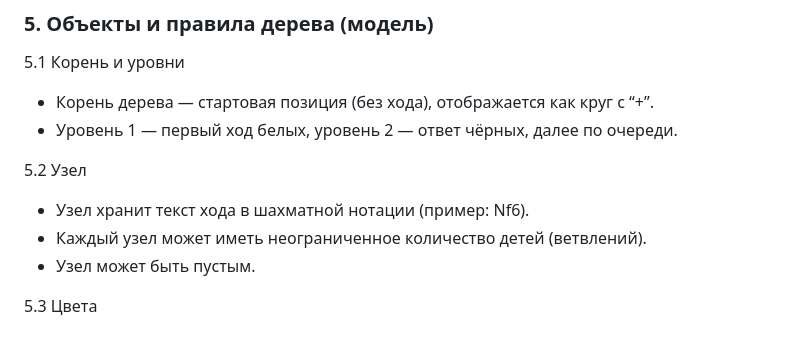
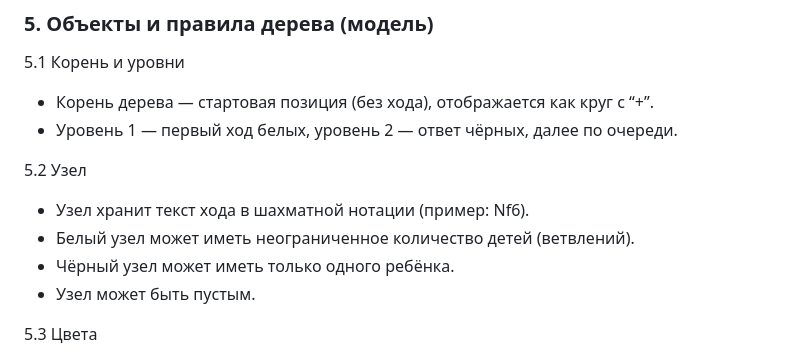
Before and after one commit to DenverSwift/ChessTree, a Markdown page: docs/MVP.md, the part around the change. GitHub-like rendering.

```diff
--- a/docs/MVP.md
+++ b/docs/MVP.md
@@ -47,7 +47,8 @@
 5.2 Узел
 
 - Узел хранит текст хода в шахматной нотации (пример: Nf6).
-- Каждый узел может иметь неограниченное количество детей (ветвлений).
+- Белый узел может иметь неограниченное количество детей (ветвлений).
+- Чёрный узел может иметь только одного ребёнка.
 - Узел может быть пустым.
 
 5.3 Цвета
```
